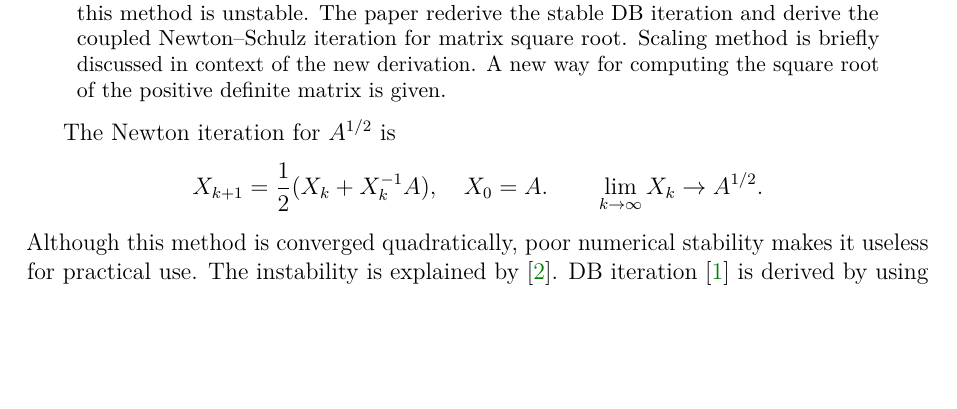
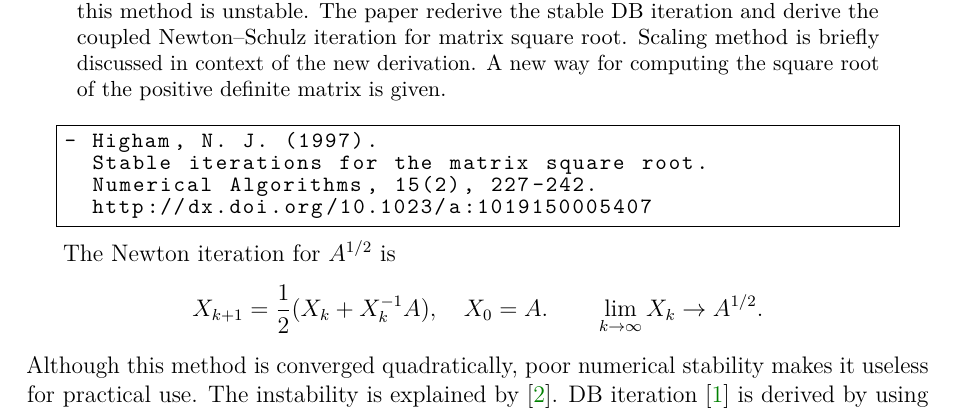
Before and after one commit to zhengbo0503/reading_notes, a LaTeX paper (high97/do.tex): part of page 1 of 3, cut so that both start at the same text, the shorter picture padded with empty space. The pictures show the PDF file high97/do.pdf that the author committed with the source.

Commit message:
Change high97

```diff
--- a/high97/do.tex
+++ b/high97/do.tex
@@ -34,7 +34,12 @@
   definite matrix is given.
 \end{abstract}
 
-
+\begin{lstlisting}[language={},numbers=none]
+- Higham, N. J. (1997).
+  Stable iterations for the matrix square root.
+  Numerical Algorithms, 15(2), 227-242.
+  http://dx.doi.org/10.1023/a:1019150005407
+\end{lstlisting}
 
 The Newton iteration for $A^{1/2}$ is
 \begin{equation}\notag
```
Also changed, not shown: high97/do.pdf, 5 other files.
